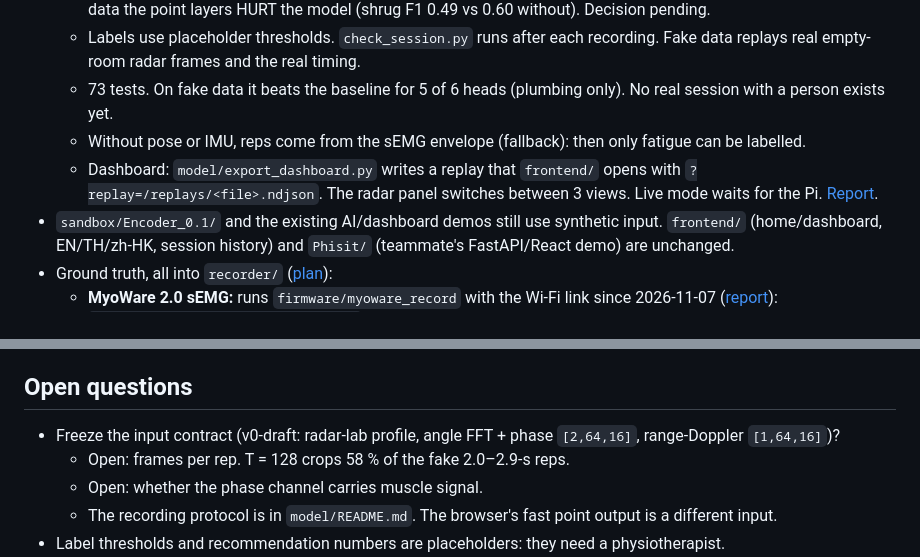
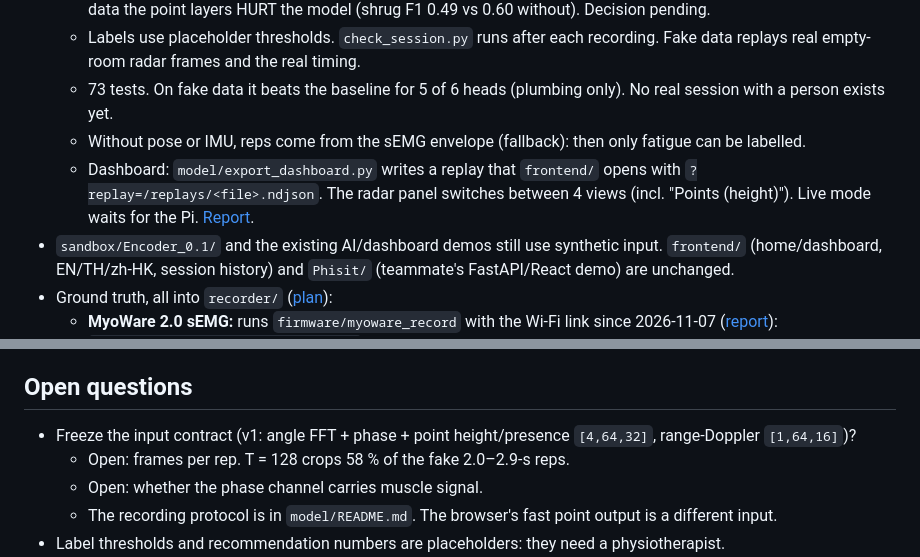
Before and after one commit to Thor1006/AEII-2026, a Markdown page: CLAUDE/CONTEXT.md, 2 parts joined by grey strips. Drawn GitHub-style.

Commit message:
CLAUDE/CONTEXT: 4 radar views, contract v1 in the open questions
Co-Authored-By: Claude Opus 5.5 <noreply@anthropic.com>

```diff
--- a/CLAUDE/CONTEXT.md
+++ b/CLAUDE/CONTEXT.md
@@ -15,7 +15,7 @@
   - Labels use placeholder thresholds. `check_session.py` runs after each recording. Fake data replays real empty-room radar frames and the real timing.
   - 73 tests. On fake data it beats the baseline for 5 of 6 heads (plumbing only). No real session with a person exists yet.
   - Without pose or IMU, reps come from the sEMG envelope (fallback): then only fatigue can be labelled.
-  - Dashboard: `model/export_dashboard.py` writes a replay that `frontend/` opens with `?replay=/replays/<file>.ndjson`. The radar panel switches between 3 views. Live mode waits for the Pi. [Report](output/2026-11-05-1844-dashboard-replay-radar-check.md).
+  - Dashboard: `model/export_dashboard.py` writes a replay that `frontend/` opens with `?replay=/replays/<file>.ndjson`. The radar panel switches between 4 views (incl. "Points (height)"). Live mode waits for the Pi. [Report](output/2026-11-05-1844-dashboard-replay-radar-check.md).
 - `sandbox/Encoder_0.1/` and the existing AI/dashboard demos still use synthetic input. `frontend/` (home/dashboard, EN/TH/zh-HK, session history) and `Phisit/` (teammate's FastAPI/React demo) are unchanged.
 - Ground truth, all into `recorder/` ([plan](plans/2026-11-04-recorder.md)):
   - **MyoWare 2.0 sEMG:** runs `firmware/myoware_record` with the Wi-Fi link since 2026-11-07 ([report](output/2026-11-07-1601-myoware-upload.md)): `tcp://truerehab-myoware.local:3334`, 1000.1 samples/s, 0 gaps, RSSI ~-45 dBm, and the Pi bridge's check passes with the real board. Not yet worn. Power switch must be ON (it cuts the ESP32 even on USB). On this Mac its CH340 USB port (`/dev/cu.usbserial-*`) can't do 921600 baud: upload with `UploadSpeed=115200`, read the data over Wi-Fi.
@@ -42,7 +42,7 @@
   - [Report](output/2026-11-05-1844-dashboard-replay-radar-check.md).
 
 ## Open questions
-- Freeze the input contract (v0-draft: radar-lab profile, angle FFT + phase `[2,64,16]`, range-Doppler `[1,64,16]`)?
+- Freeze the input contract (v1: angle FFT + phase + point height/presence `[4,64,32]`, range-Doppler `[1,64,16]`)?
   - Open: frames per rep. T = 128 crops 58 % of the fake 2.0–2.9-s reps.
   - Open: whether the phase channel carries muscle signal.
   - The recording protocol is in `model/README.md`. The browser's fast point output is a different input.
```
